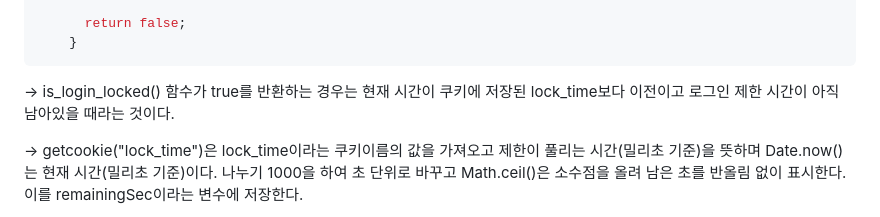
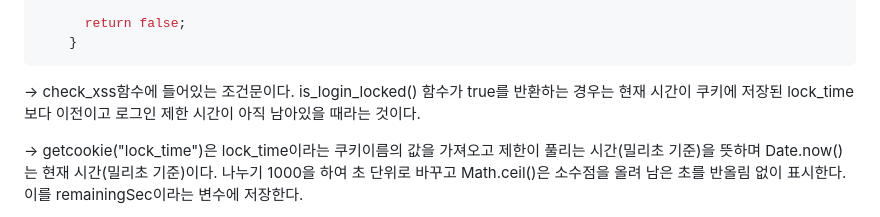
Before and after one commit to Minju0980/Web, a Markdown page: readme.md, the part around the change. GitHub-like rendering.

````diff
--- a/readme.md
+++ b/readme.md
@@ -322,7 +322,7 @@ if (is_login_locked()) {
     }
 ```
 
--> is_login_locked() 함수가 true를 반환하는 경우는 현재 시간이 쿠키에 저장된 lock_time보다 이전이고 로그인 제한 시간이 아직 남아있을 때라는 것이다.
+-> check_xss함수에 들어있는 조건문이다. is_login_locked() 함수가 true를 반환하는 경우는 현재 시간이 쿠키에 저장된 lock_time보다 이전이고 로그인 제한 시간이 아직 남아있을 때라는 것이다.
 
 -> getcookie("lock_time")은 lock_time이라는 쿠키이름의 값을 가져오고 제한이 풀리는 시간(밀리초 기준)을 뜻하며 Date.now()는 현재 시간(밀리초 기준)이다. 나누기 1000을 하여 초 단위로 바꾸고
 Math.ceil()은 소수점을 올려 남은 초를 반올림 없이 표시한다. 이를 remainingSec이라는 변수에 저장한다.
````
